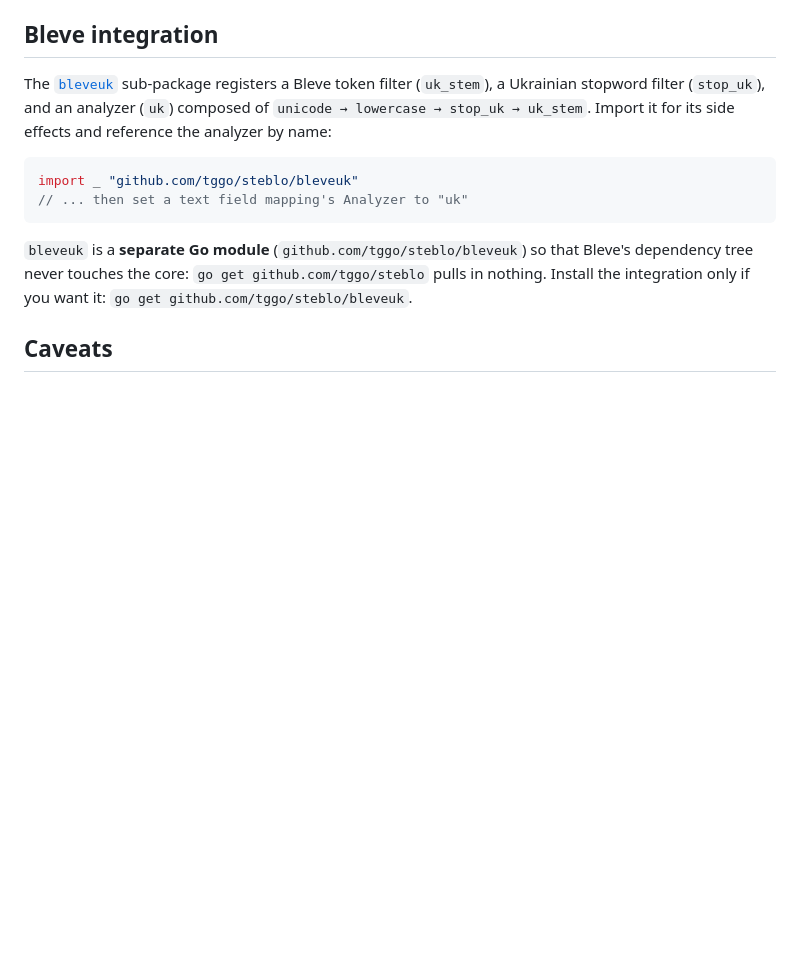
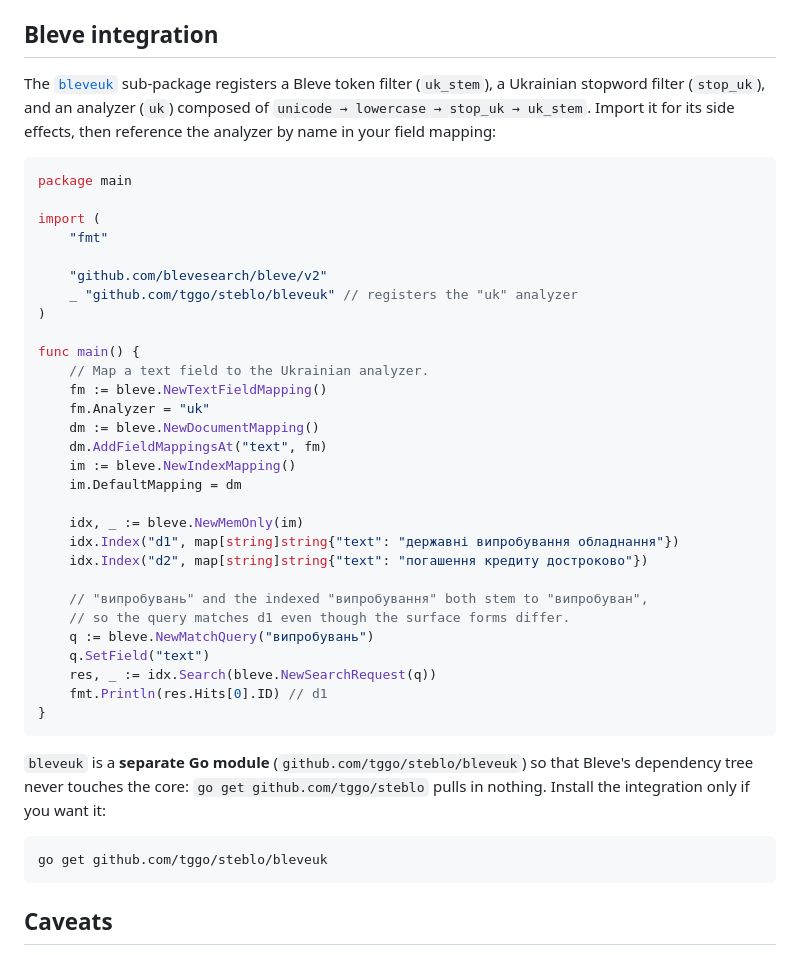
Before and after one commit to tggo/steblo, a Markdown page: README.md, the part around the change. Rendered like a GitHub page; blank space fills up the shorter version.

Commit message:
readme: add a complete, verified bleveuk index+search example

````diff
--- a/README.md
+++ b/README.md
@@ -78,17 +78,47 @@ numbers in [`docs/bench.md`](./docs/bench.md). Reproduce with `make bench`.
 The [`bleveuk`](./bleveuk) sub-package registers a Bleve token filter
 (`uk_stem`), a Ukrainian stopword filter (`stop_uk`), and an analyzer (`uk`)
 composed of `unicode → lowercase → stop_uk → uk_stem`. Import it for its
-side effects and reference the analyzer by name:
+side effects, then reference the analyzer by name in your field mapping:
 
 ```go
-import _ "github.com/tggo/steblo/bleveuk"
-// ... then set a text field mapping's Analyzer to "uk"
+package main
+
+import (
+	"fmt"
+
+	"github.com/blevesearch/bleve/v2"
+	_ "github.com/tggo/steblo/bleveuk" // registers the "uk" analyzer
+)
+
+func main() {
+	// Map a text field to the Ukrainian analyzer.
+	fm := bleve.NewTextFieldMapping()
+	fm.Analyzer = "uk"
+	dm := bleve.NewDocumentMapping()
+	dm.AddFieldMappingsAt("text", fm)
+	im := bleve.NewIndexMapping()
+	im.DefaultMapping = dm
+
+	idx, _ := bleve.NewMemOnly(im)
+	idx.Index("d1", map[string]string{"text": "державні випробування обладнання"})
+	idx.Index("d2", map[string]string{"text": "погашення кредиту достроково"})
+
+	// "випробувань" and the indexed "випробування" both stem to "випробуван",
+	// so the query matches d1 even though the surface forms differ.
+	q := bleve.NewMatchQuery("випробувань")
+	q.SetField("text")
+	res, _ := idx.Search(bleve.NewSearchRequest(q))
+	fmt.Println(res.Hits[0].ID) // d1
+}
 ```
 
 `bleveuk` is a **separate Go module** (`github.com/tggo/steblo/bleveuk`) so that
 Bleve's dependency tree never touches the core: `go get github.com/tggo/steblo`
 pulls in nothing. Install the integration only if you want it:
-`go get github.com/tggo/steblo/bleveuk`.
+
+```bash
+go get github.com/tggo/steblo/bleveuk
+```
 
 ## Caveats
 
````
